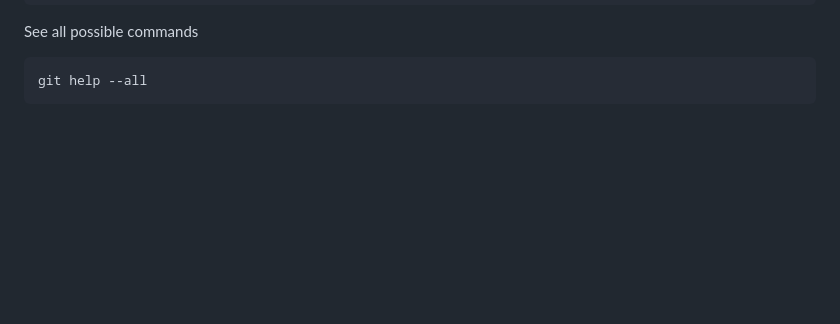
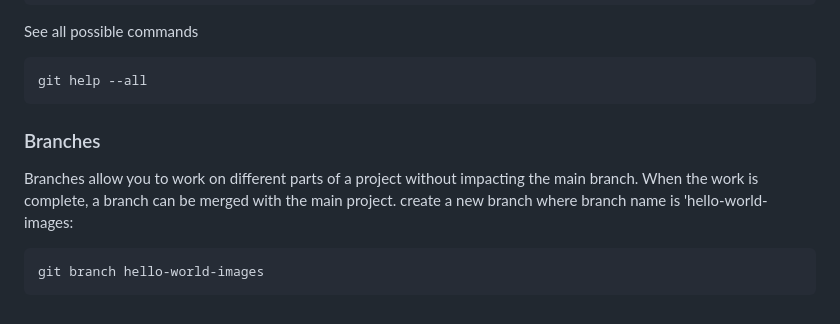
Before and after one commit to Anu-49/Git-and-Github, a Markdown page: README.md, the part around the change. Drawn GitHub-style; blank space fills up the shorter version.

Commit message:
updating Please enter the commit message for your changes. Lines starting

````diff
--- a/README.md
+++ b/README.md
@@ -105,3 +105,10 @@ See all possible commands
 ```
 git help --all
 ```
+
+### Branches
+Branches allow you to work on different parts of a project without impacting the main branch. When the work is complete, a branch can be merged with the main project.
+create a new branch where branch name is 'hello-world-images:
+```
+git branch hello-world-images
+```
````
